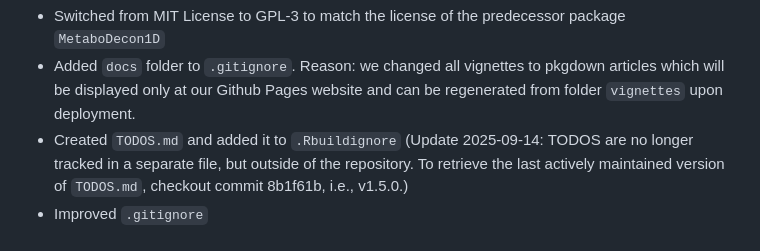
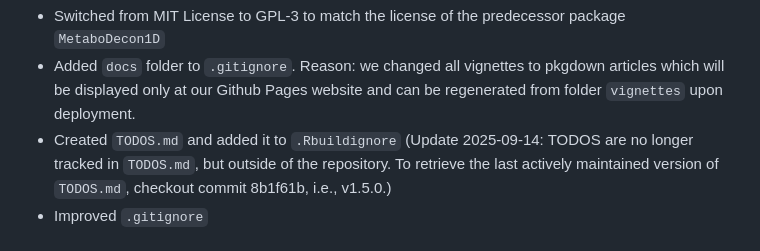
Before and after one commit to spang-lab/metabodecon, a Markdown page: NEWS.md, the part around the change. GitHub-like rendering.

Commit message:
Fix typo in NEWS.md

```diff
--- a/NEWS.md
+++ b/NEWS.md
@@ -287,7 +287,7 @@ Internal:
   pkgdown articles which will be displayed only at our Github Pages website and
   can be regenerated from folder `vignettes` upon deployment.
 * Created `TODOS.md` and added it to `.Rbuildignore` (Update 2025-09-14: TODOS
-  are no longer tracked in a separate file, but outside of the repository. To
+  are no longer tracked in `TODOS.md`, but outside of the repository. To
   retrieve the last actively maintained version of `TODOS.md`, checkout commit
   8b1f61b, i.e., v1.5.0.)
 * Improved `.gitignore`
```
